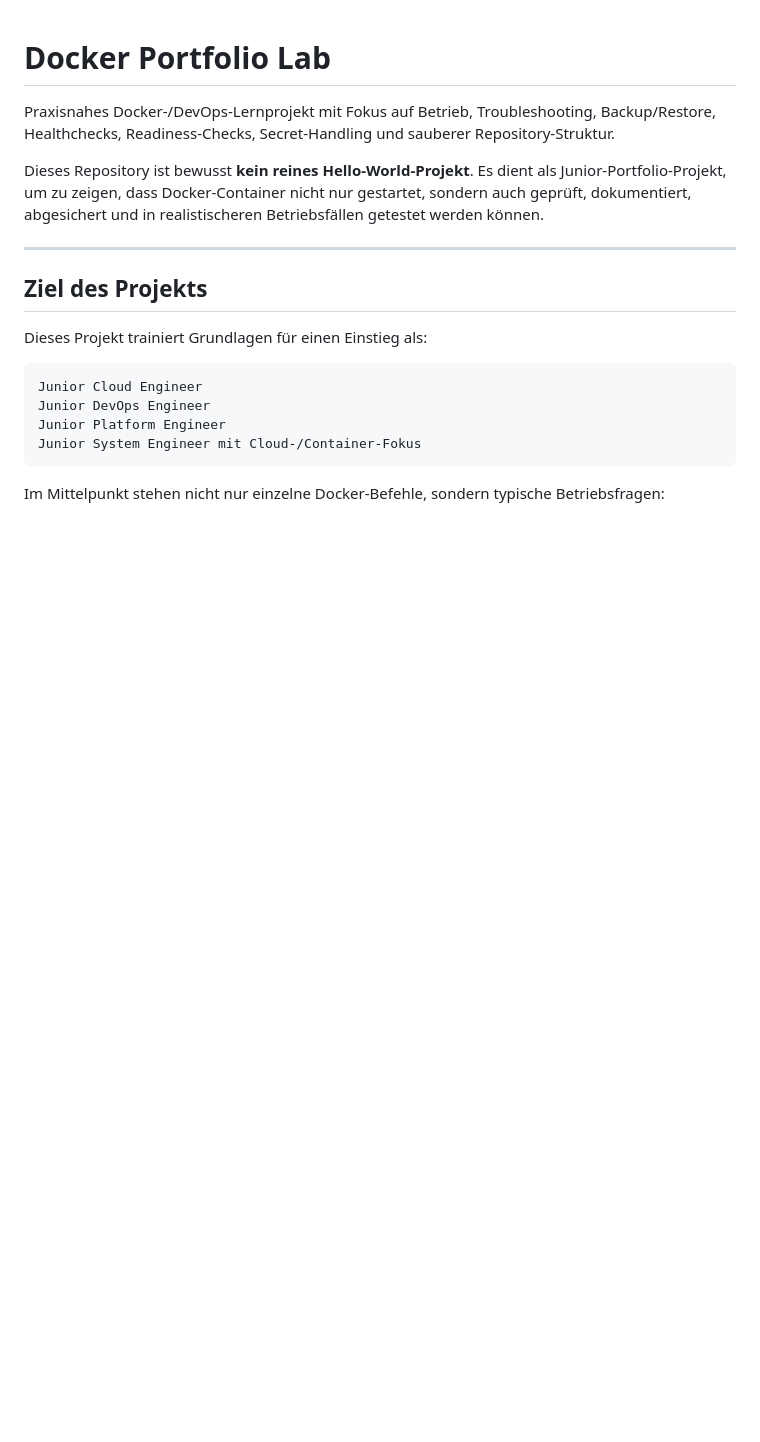
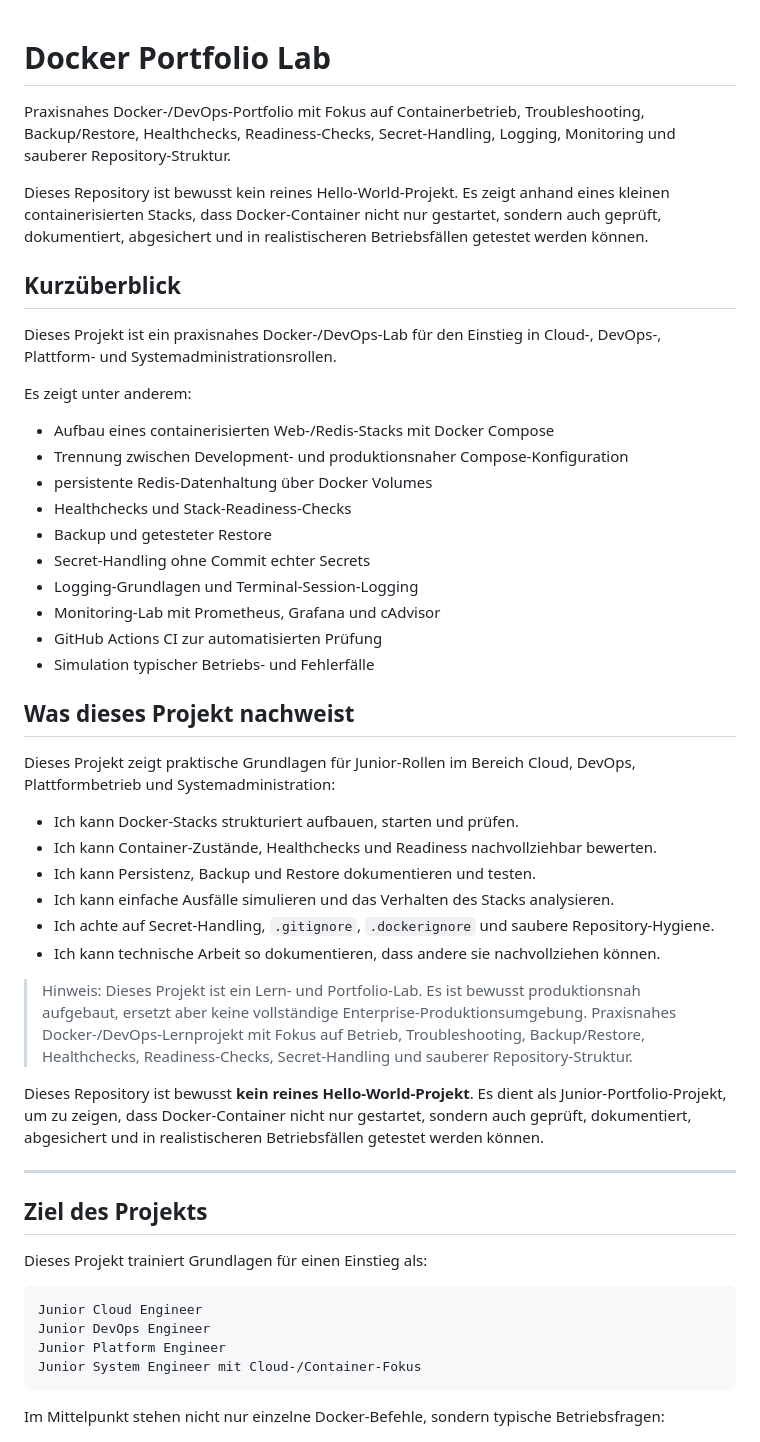
Before and after one commit to MarcF46/docker-portfolio-lab, a Markdown page: README.md, the part around the change. Drawn GitHub-style; blank space fills up the shorter version.

Commit message:
Improve README for portfolio presentation
Added recruiter-friendly overview, project scope table and clearer project goals.

```diff
--- a/README.md
+++ b/README.md
@@ -1,5 +1,38 @@
 # Docker Portfolio Lab
 
+Praxisnahes Docker-/DevOps-Portfolio mit Fokus auf Containerbetrieb, Troubleshooting, Backup/Restore, Healthchecks, Readiness-Checks, Secret-Handling, Logging, Monitoring und sauberer Repository-Struktur.
+
+Dieses Repository ist bewusst kein reines Hello-World-Projekt. Es zeigt anhand eines kleinen containerisierten Stacks, dass Docker-Container nicht nur gestartet, sondern auch geprüft, dokumentiert, abgesichert und in realistischeren Betriebsfällen getestet werden können.
+
+## Kurzüberblick
+
+Dieses Projekt ist ein praxisnahes Docker-/DevOps-Lab für den Einstieg in Cloud-, DevOps-, Plattform- und Systemadministrationsrollen.
+
+Es zeigt unter anderem:
+
+- Aufbau eines containerisierten Web-/Redis-Stacks mit Docker Compose
+- Trennung zwischen Development- und produktionsnaher Compose-Konfiguration
+- persistente Redis-Datenhaltung über Docker Volumes
+- Healthchecks und Stack-Readiness-Checks
+- Backup und getesteter Restore
+- Secret-Handling ohne Commit echter Secrets
+- Logging-Grundlagen und Terminal-Session-Logging
+- Monitoring-Lab mit Prometheus, Grafana und cAdvisor
+- GitHub Actions CI zur automatisierten Prüfung
+- Simulation typischer Betriebs- und Fehlerfälle
+
+## Was dieses Projekt nachweist
+
+Dieses Projekt zeigt praktische Grundlagen für Junior-Rollen im Bereich Cloud, DevOps, Plattformbetrieb und Systemadministration:
+
+- Ich kann Docker-Stacks strukturiert aufbauen, starten und prüfen.
+- Ich kann Container-Zustände, Healthchecks und Readiness nachvollziehbar bewerten.
+- Ich kann Persistenz, Backup und Restore dokumentieren und testen.
+- Ich kann einfache Ausfälle simulieren und das Verhalten des Stacks analysieren.
+- Ich achte auf Secret-Handling, `.gitignore`, `.dockerignore` und saubere Repository-Hygiene.
+- Ich kann technische Arbeit so dokumentieren, dass andere sie nachvollziehen können.
+
+> Hinweis: Dieses Projekt ist ein Lern- und Portfolio-Lab. Es ist bewusst produktionsnah aufgebaut, ersetzt aber keine vollständige Enterprise-Produktionsumgebung.
 Praxisnahes Docker-/DevOps-Lernprojekt mit Fokus auf Betrieb, Troubleshooting, Backup/Restore, Healthchecks, Readiness-Checks, Secret-Handling und sauberer Repository-Struktur.
 
 Dieses Repository ist bewusst **kein reines Hello-World-Projekt**. Es dient als Junior-Portfolio-Projekt, um zu zeigen, dass Docker-Container nicht nur gestartet, sondern auch geprüft, dokumentiert, abgesichert und in realistischeren Betriebsfällen getestet werden können.
```
